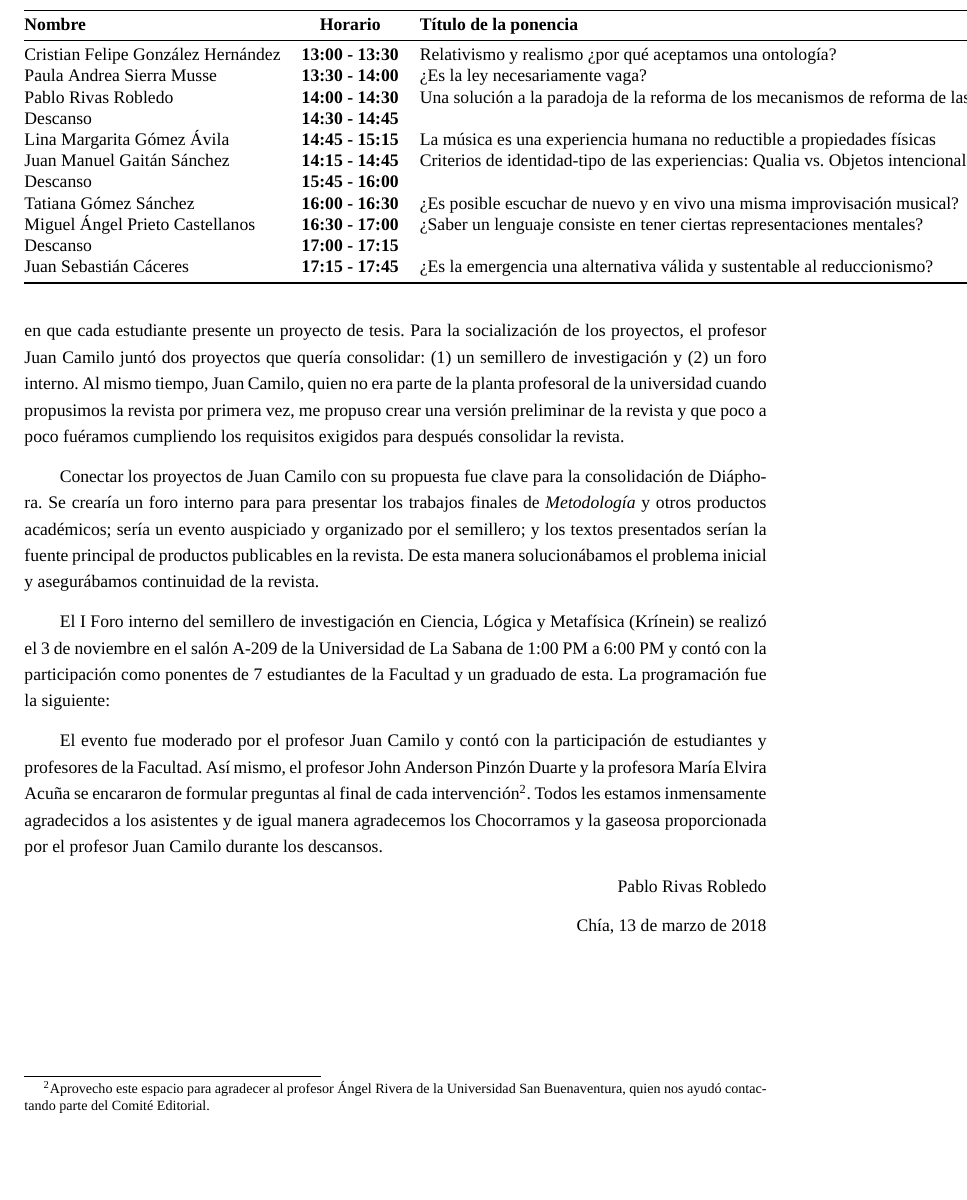
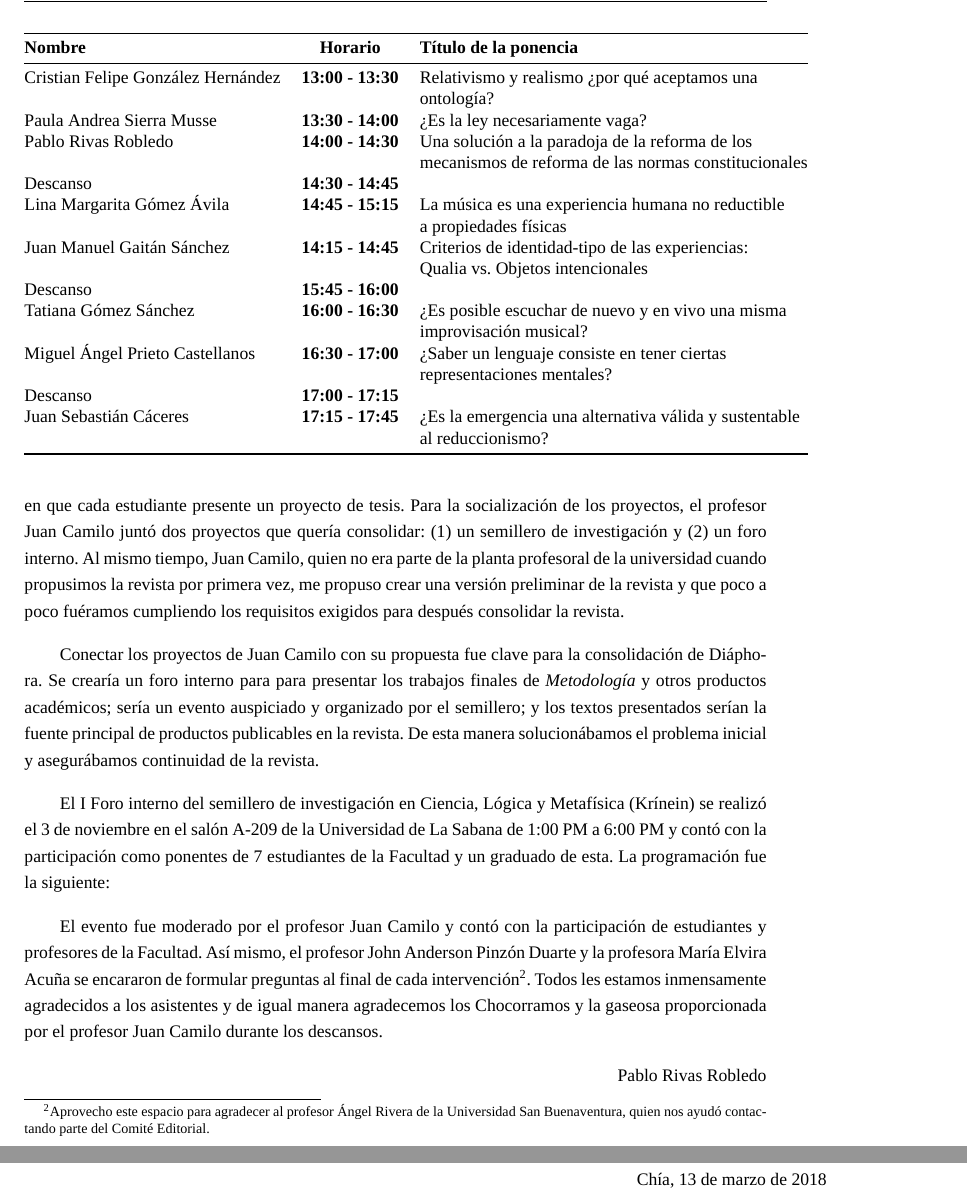
Before and after one commit to diaphorasabana/diaphora, a LaTeX book (main.tex): part of page 6 of 64 before the commit and two parts of pages 6 and 7 of 66 after it, the two joined at a grey line, cut so that both start at the same text, the shorter picture padded with empty space. Compiled offline with XeLaTeX; a missing font is replaced by an installed copy or a similar font.

Commit message:
Encabezados arreglados. Tabla de horario arreglada.

```diff
--- a/main.tex
+++ b/main.tex
@@ -101,6 +101,9 @@
 
 \fancyhead{} % clear all header fields
 \fancyfoot{} % clear all footer fields
-\fancyhead[C]{ \footnotesize Diáphora}
+\fancyhead[C]{ \footnotesize Diáphora - Número 1}
 \fancyfoot[C]{\small \thepage}
+%Ahora sólo falta decidir qué se quiere en los encabezados.
+
+
 \begin{document}
@@ -239,18 +244,18 @@ graduado de esta. La programación fue la siguiente:
 	\centering
 	\begin{tabular}{@{}lcl@{}}
 		\toprule
-		\textbf{Nombre}                    & \textbf{Horario}        & \textbf{Título de la ponencia}                                                                       \\ \midrule
-		Cristian Felipe González Hernández & \textbf{13:00 - 13:30}  & Relativismo y realismo ¿por qué aceptamos una ontología?                                             \\
+		\textbf{Nombre}                    & \textbf{Horario}        & \textbf{Título de la ponencia} \\ \midrule
+		Cristian Felipe González Hernández & \textbf{13:00 - 13:30}  & Relativismo y realismo ¿por qué aceptamos una \\ & &  ontología?                                             \\
 		Paula Andrea Sierra Musse          & \textbf{13:30 - 14:00}  & ¿Es la ley necesariamente vaga?                                                                      \\
-		Pablo Rivas Robledo                & \textbf{14:00 -  14:30} & Una solución a la paradoja de la reforma de los mecanismos de reforma de las normas constitucionales \\
+		Pablo Rivas Robledo                & \textbf{14:00 -  14:30} & Una solución a la paradoja de la reforma de los  \\ & &   mecanismos de reforma de las normas constitucionales \\
 		Descanso                           & \textbf{14:30 - 14:45}  &                                                                                                      \\
-		Lina Margarita Gómez Ávila         & \textbf{14:45 - 15:15}  & La música es una experiencia humana no reductible a propiedades físicas                              \\
-		Juan Manuel Gaitán Sánchez         & \textbf{14:15 - 14:45}  & Criterios de identidad-tipo de las experiencias: Qualia vs. Objetos intencionales                    \\
+		Lina Margarita Gómez Ávila         & \textbf{14:45 - 15:15}  & La música es una experiencia humana no reductible  \\ & &  a propiedades físicas                              \\
+		Juan Manuel Gaitán Sánchez         & \textbf{14:15 - 14:45}  & Criterios de identidad-tipo de las experiencias:  \\ & &  Qualia vs. Objetos intencionales                    \\
 		Descanso                           & \textbf{15:45 - 16:00}  &                                                                                                      \\
-		Tatiana Gómez Sánchez              & \textbf{16:00 -  16:30} & ¿Es posible escuchar de nuevo y en vivo una misma improvisación musical?                             \\
-		Miguel Ángel Prieto Castellanos    & \textbf{16:30 - 17:00}  & ¿Saber un lenguaje consiste en tener ciertas representaciones mentales?                              \\
+		Tatiana Gómez Sánchez              & \textbf{16:00 -  16:30} & ¿Es posible escuchar de nuevo y en vivo una misma \\ & & improvisación musical?                             \\
+		Miguel Ángel Prieto Castellanos    & \textbf{16:30 - 17:00}  & ¿Saber un lenguaje consiste en tener ciertas  \\ & &  representaciones mentales?                              \\
 		Descanso                           & \textbf{17:00 - 17:15}  &                                                                                                      \\
-		Juan Sebastián Cáceres             & \textbf{17:15 - 17:45}  & ¿Es la emergencia una alternativa válida y sustentable al reduccionismo?                             \\ \bottomrule
+		Juan Sebastián Cáceres             & \textbf{17:15 - 17:45}  & ¿Es la emergencia una alternativa válida y sustentable  \\ & &  al reduccionismo?                             \\ \bottomrule
 	\end{tabular}
 \end{table}
 
```
Also changed, not shown: main.pdf, main.tex (2 more changed lines), 5 other files.
